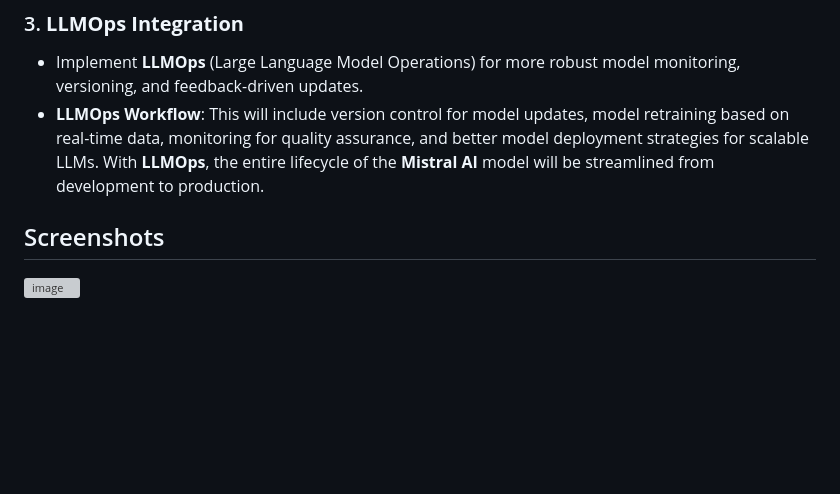
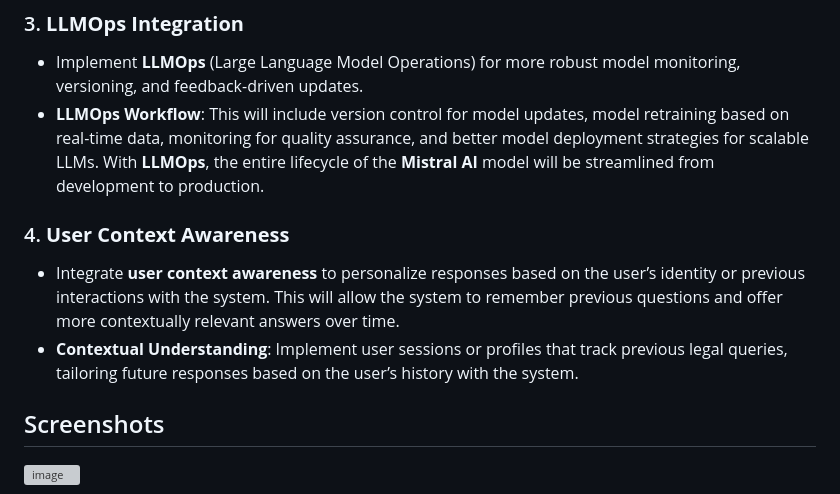
Before and after one commit to PremchandJalla/LegalDocHack, a Markdown page: README.md, the part around the change. Rendered like a GitHub page; blank space fills up the shorter version; grey boxes are pictures that could not be loaded.

```diff
--- a/README.md
+++ b/README.md
@@ -71,6 +71,12 @@ A web application that allows users to upload legal documents (such as lease agr
    - Implement **LLMOps** (Large Language Model Operations) for more robust model monitoring, versioning, and feedback-driven updates.
    - **LLMOps Workflow**: This will include version control for model updates, model retraining based on real-time data, monitoring for quality assurance, and better model deployment strategies for scalable LLMs. With **LLMOps**, the entire lifecycle of the **Mistral AI** model will be streamlined from development to production.
 
+
+### 4. **User Context Awareness**
+   - Integrate **user context awareness** to personalize responses based on the user’s identity or previous interactions with the system. This will allow the system to remember previous questions and offer more contextually relevant answers over time.
+   - **Contextual Understanding**: Implement user sessions or profiles that track previous legal queries, tailoring future responses based on the user’s history with the system.
+
+
 ## Screenshots
 
 ![image](https://github.com/user-attachments/assets/faad3c33-be2d-414a-96ec-4810ed34d1c5)
```
